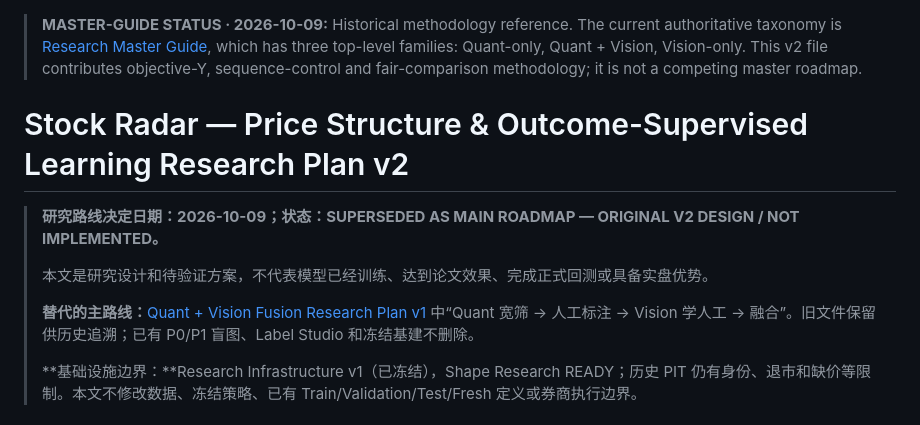
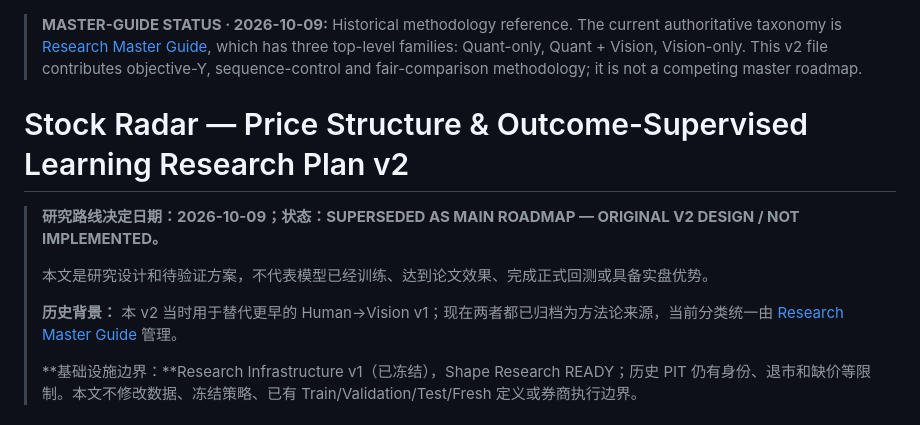
Before and after one commit to zhoushuming073-cell/stock-radar, a Markdown page: docs/PRICE_STRUCTURE_OUTCOME_LEARNING_PLAN.md, the part around the change. Drawn GitHub-style.

Commit message:
Clarify historical v2 metadata

```diff
--- a/docs/PRICE_STRUCTURE_OUTCOME_LEARNING_PLAN.md
+++ b/docs/PRICE_STRUCTURE_OUTCOME_LEARNING_PLAN.md
@@ -1,11 +1,12 @@
 > **MASTER-GUIDE STATUS · 2026-10-09:** Historical methodology reference. The current authoritative taxonomy is [Research Master Guide](RESEARCH_MASTER_GUIDE.md), which has three top-level families: Quant-only, Quant + Vision, Vision-only. This v2 file contributes objective-Y, sequence-control and fair-comparison methodology; it is not a competing master roadmap.
+
 # Stock Radar — Price Structure & Outcome-Supervised Learning Research Plan v2
 
 > **研究路线决定日期：2026-10-09；状态：SUPERSEDED AS MAIN ROADMAP — ORIGINAL V2 DESIGN / NOT IMPLEMENTED。**
 >
 > 本文是研究设计和待验证方案，不代表模型已经训练、达到论文效果、完成正式回测或具备实盘优势。
 >
-> **替代的主路线：**[Quant + Vision Fusion Research Plan v1](./QUANT_VISION_FUSION_RESEARCH_PLAN.md) 中“Quant 宽筛 → 人工标注 → Vision 学人工 → 融合”。旧文件保留供历史追溯；已有 P0/P1 盲图、Label Studio 和冻结基建不删除。
+> **历史背景：** 本 v2 当时用于替代更早的 Human→Vision v1；现在两者都已归档为方法论来源，当前分类统一由 [Research Master Guide](RESEARCH_MASTER_GUIDE.md) 管理。
 >
 > **基础设施边界：**Research Infrastructure v1（已冻结），Shape Research READY；历史 PIT 仍有身份、退市和缺价等限制。本文不修改数据、冻结策略、已有 Train/Validation/Test/Fresh 定义或券商执行边界。
 
```
